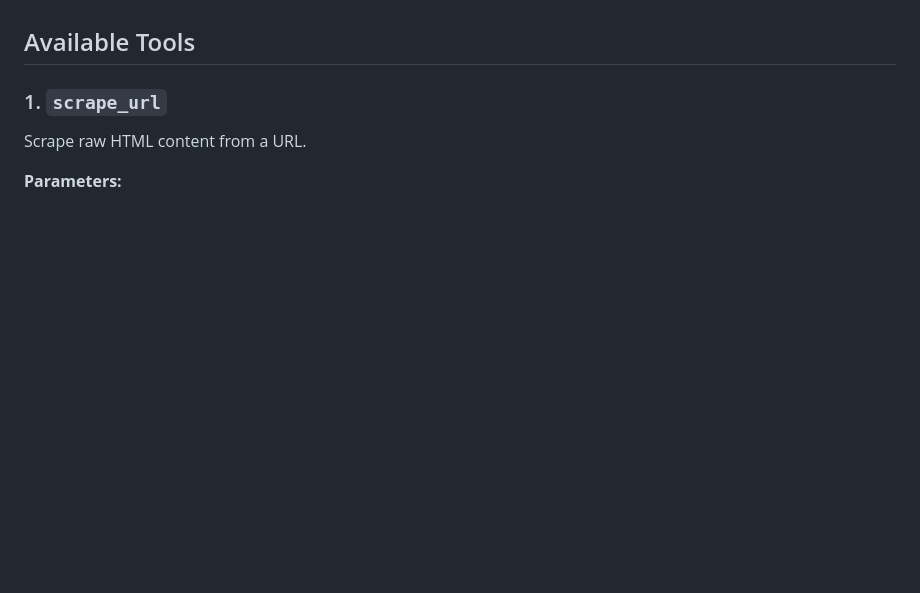
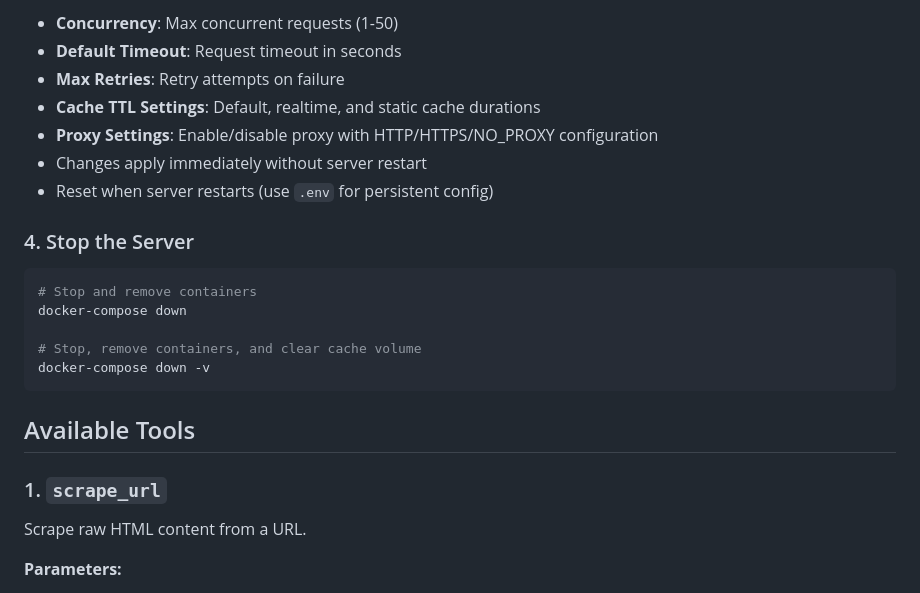
Before and after one commit to cotdp/scraper-mcp, a Markdown page: README.md, the part around one of its changes. Rendered like a GitHub page; blank space fills up the shorter version.

````diff
--- a/README.md
+++ b/README.md
@@ -29,3 +120,20 @@ The server will be available at `http://localhost:8000/mcp`
+- **Concurrency**: Max concurrent requests (1-50)
+- **Default Timeout**: Request timeout in seconds
+- **Max Retries**: Retry attempts on failure
+- **Cache TTL Settings**: Default, realtime, and static cache durations
+- **Proxy Settings**: Enable/disable proxy with HTTP/HTTPS/NO_PROXY configuration
+- Changes apply immediately without server restart
+- Reset when server restarts (use `.env` for persistent config)
+
+### 4. Stop the Server
+
+```bash
+# Stop and remove containers
+docker-compose down
+
+# Stop, remove containers, and clear cache volume
+docker-compose down -v
+```
 
 ## Available Tools
 
````
Also changed, not shown: other parts of README.md (+102 -22 lines).
